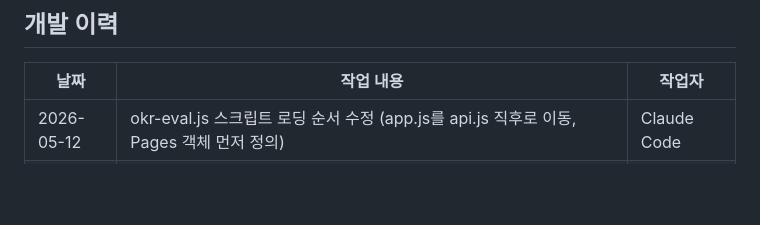
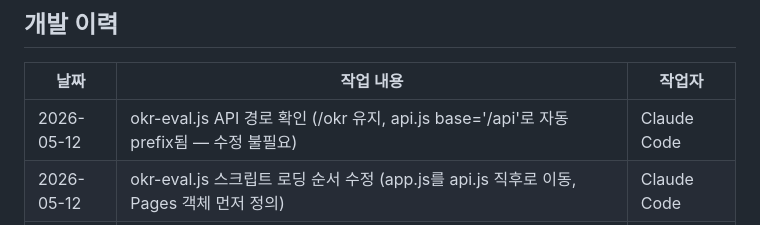
Before and after one commit to jeremydev99/hrmanage, a Markdown page: CLAUDE.md, the part around the change. GitHub-like rendering; blank space fills up the shorter version.

Commit message:
okr-eval.js API 경로 확인 (수정 불필요, api.js base='/api' 자동 prefix 확인)

```diff
--- a/CLAUDE.md
+++ b/CLAUDE.md
@@ -414,6 +414,7 @@ POST   /api/admin/final/:id/unlock      최종 평가 잠금 해제 (master)
 
 | 날짜 | 작업 내용 | 작업자 |
 |------|-----------|--------|
+| 2026-05-12 | okr-eval.js API 경로 확인 (/okr 유지, api.js base='/api'로 자동 prefix됨 — 수정 불필요) | Claude Code |
 | 2026-05-12 | okr-eval.js 스크립트 로딩 순서 수정 (app.js를 api.js 직후로 이동, Pages 객체 먼저 정의) | Claude Code |
 | 2026-05-12 | OKR 작성하기 버튼 작동 버그 수정 (빈 중간 화면 제거 → 바로 작성 폼으로 이동) | Claude Code |
 | 2026-05-12 | 평가기간별 평가방식 분기 (OKR/KPI기간→OKR버튼, MBO기간→MBO버튼) | Claude Code |
```
